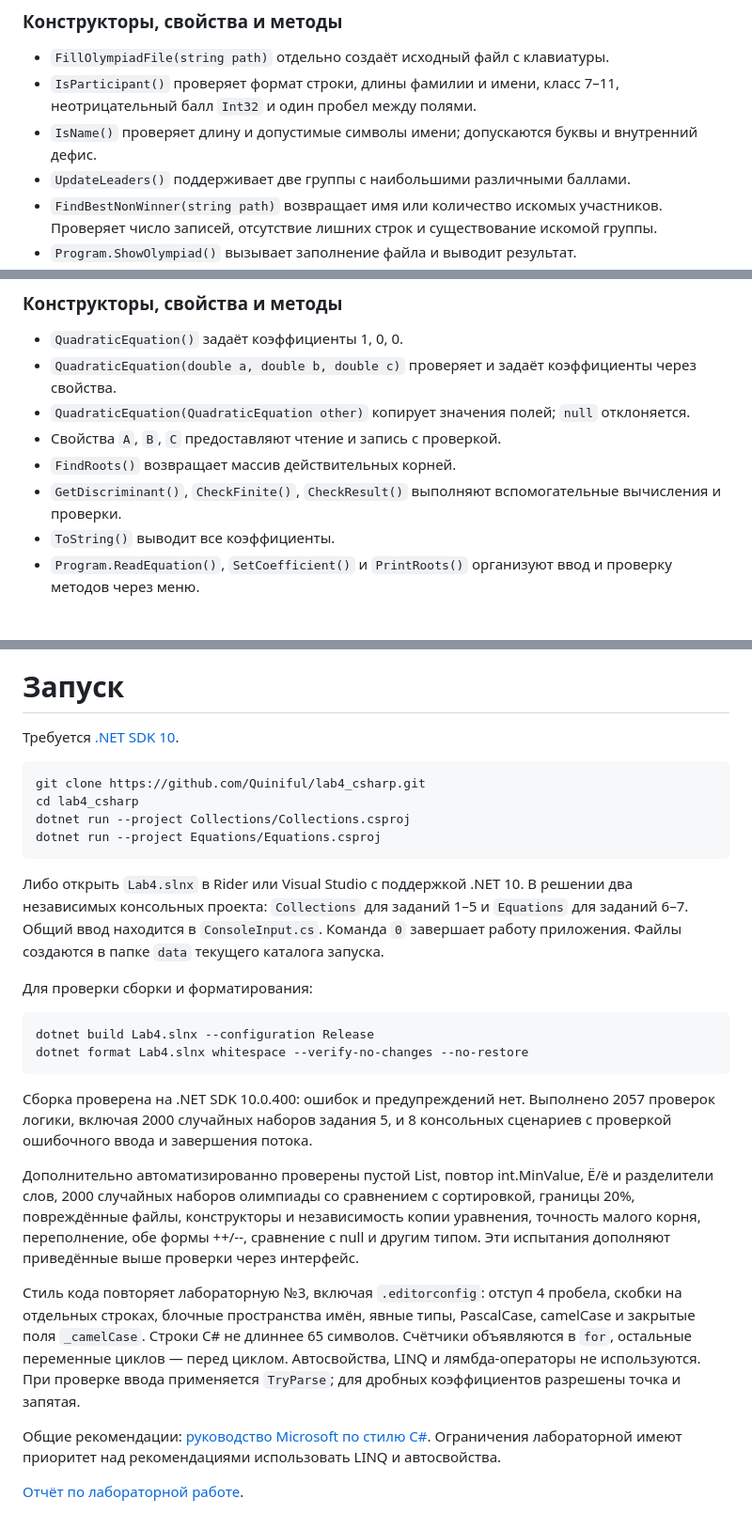
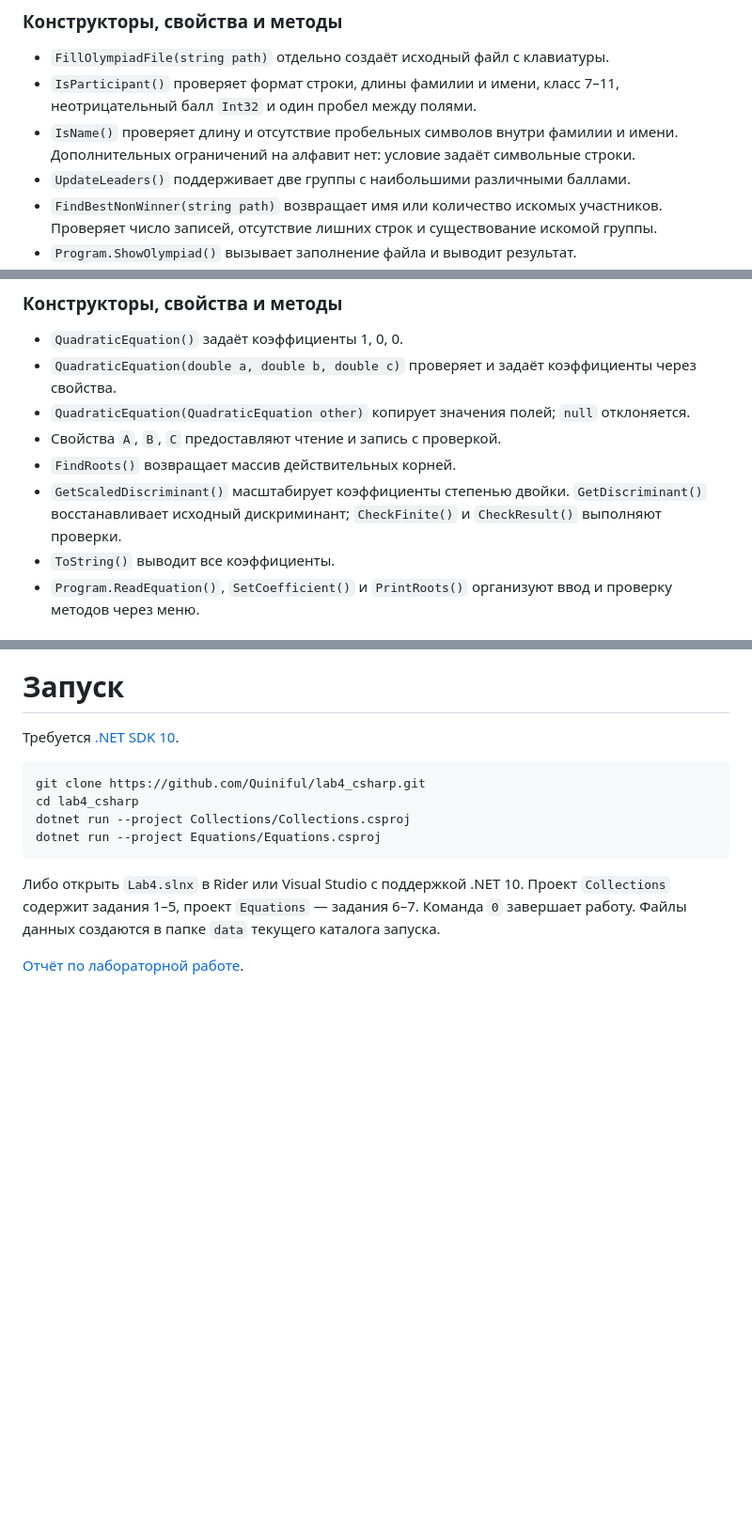
Before and after one commit to Quiniful/lab4_csharp, a Markdown page: README.md, 3 parts joined by grey strips. Shown at 94% size. GitHub-like rendering; blank space fills up the shorter version.

````diff
--- a/README.md
+++ b/README.md
@@ -227,7 +225,7 @@
 
 - `FillOlympiadFile(string path)` отдельно создаёт исходный файл с клавиатуры.
 - `IsParticipant()` проверяет формат строки, длины фамилии и имени, класс 7–11, неотрицательный балл `Int32` и один пробел между полями.
-- `IsName()` проверяет длину и допустимые символы имени; допускаются буквы и внутренний дефис.
+- `IsName()` проверяет длину и отсутствие пробельных символов внутри фамилии и имени. Дополнительных ограничений на алфавит нет: условие задаёт символьные строки.
 - `UpdateLeaders()` поддерживает две группы с наибольшими различными баллами.
 - `FindBestNonWinner(string path)` возвращает имя или количество искомых участников. Проверяет число записей, отсутствие лишних строк и существование искомой группы.
 - `Program.ShowOlympiad()` вызывает заполнение файла и выводит результат.
@@ -289,7 +287,7 @@
 - `QuadraticEquation(QuadraticEquation other)` копирует значения полей; `null` отклоняется.
 - Свойства `A`, `B`, `C` предоставляют чтение и запись с проверкой.
 - `FindRoots()` возвращает массив действительных корней.
-- `GetDiscriminant()`, `CheckFinite()`, `CheckResult()` выполняют вспомогательные вычисления и проверки.
+- `GetScaledDiscriminant()` масштабирует коэффициенты степенью двойки. `GetDiscriminant()` восстанавливает исходный дискриминант; `CheckFinite()` и `CheckResult()` выполняют проверки.
 - `ToString()` выводит все коэффициенты.
 - `Program.ReadEquation()`, `SetCoefficient()` и `PrintRoots()` организуют ввод и проверку методов через меню.
 
@@ -387,21 +385,6 @@ dotnet run --project Collections/Collections.csproj
 dotnet run --project Equations/Equations.csproj
 ```
 
-Либо открыть `Lab4.slnx` в Rider или Visual Studio с поддержкой .NET 10. В решении два независимых консольных проекта: `Collections` для заданий 1–5 и `Equations` для заданий 6–7. Общий ввод находится в `ConsoleInput.cs`. Команда `0` завершает работу приложения. Файлы создаются в папке `data` текущего каталога запуска.
-
-Для проверки сборки и форматирования:
-
-```bash
-dotnet build Lab4.slnx --configuration Release
-dotnet format Lab4.slnx whitespace --verify-no-changes --no-restore
-```
-
-Сборка проверена на .NET SDK 10.0.400: ошибок и предупреждений нет. Выполнено 2057 проверок логики, включая 2000 случайных наборов задания 5, и 8 консольных сценариев с проверкой ошибочного ввода и завершения потока.
-
-Дополнительно автоматизированно проверены пустой List, повтор int.MinValue, Ё/ё и разделители слов, 2000 случайных наборов олимпиады со сравнением с сортировкой, границы 20%, повреждённые файлы, конструкторы и независимость копии уравнения, точность малого корня, переполнение, обе формы ++/--, сравнение с null и другим типом. Эти испытания дополняют приведённые выше проверки через интерфейс.
-
-Стиль кода повторяет лабораторную №3, включая `.editorconfig`: отступ 4 пробела, скобки на отдельных строках, блочные пространства имён, явные типы, PascalCase, camelCase и закрытые поля `_camelCase`. Строки C# не длиннее 65 символов. Счётчики объявляются в `for`, остальные переменные циклов — перед циклом. Автосвойства, LINQ и лямбда-операторы не используются. При проверке ввода применяется `TryParse`; для дробных коэффициентов разрешены точка и запятая.
-
-Общие рекомендации: [руководство Microsoft по стилю C#](https://learn.microsoft.com/ru-ru/dotnet/csharp/fundamentals/coding-style/coding-conventions). Ограничения лабораторной имеют приоритет над рекомендациями использовать LINQ и автосвойства.
+Либо открыть `Lab4.slnx` в Rider или Visual Studio с поддержкой .NET 10. Проект `Collections` содержит задания 1–5, проект `Equations` — задания 6–7. Команда `0` завершает работу. Файлы данных создаются в папке `data` текущего каталога запуска.
 
 [Отчёт по лабораторной работе](Отчет_Лаб4_Козарчук_Вариант6.docx).
````
Also changed, not shown: other parts of README.md (+12 -14 lines), screenshots/task-4-check-1.png, screenshots/task-4-check-2.png, screenshots/task-4-check-3.png, screenshots/task-4.png, screenshots/task-5-check-4.png, 4 other files.
